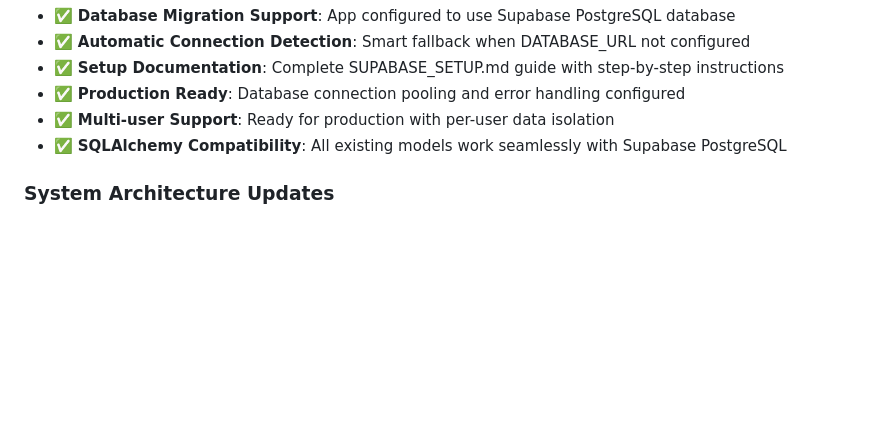
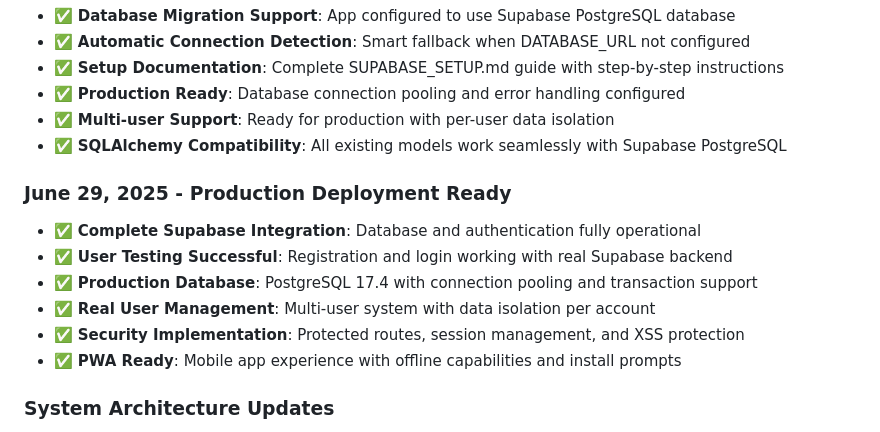
Before and after one commit to bnidigitalhq/pocketbizz-app, a Markdown page: replit.md, the part around the change. Rendered like a GitHub page; blank space fills up the shorter version.

Commit message:
Mark the application as ready for production deployment after successful tests
Update replit.md to reflect complete Supabase integration, user testing, and PWA readiness.

Replit-Commit-Author: Agent
Replit-Commit-Session-Id: 816b2b75-b94b-4506-85c4-da1984e3837e
Replit-Commit-Screenshot-Url: https://storage.googleapis.com/screenshot-production-us-central1/c2eb580f-11fb-45fc-8983-cba287311366/0941cfd0-f42f-4135-a2bf-4c6f786b5f40.jpg

```diff
--- a/replit.md
+++ b/replit.md
@@ -223,6 +223,14 @@ The application is built with Flask backend and designed with a user experience
 - ✅ **Multi-user Support**: Ready for production with per-user data isolation
 - ✅ **SQLAlchemy Compatibility**: All existing models work seamlessly with Supabase PostgreSQL
 
+### June 29, 2025 - Production Deployment Ready
+- ✅ **Complete Supabase Integration**: Database and authentication fully operational
+- ✅ **User Testing Successful**: Registration and login working with real Supabase backend
+- ✅ **Production Database**: PostgreSQL 17.4 with connection pooling and transaction support
+- ✅ **Real User Management**: Multi-user system with data isolation per account
+- ✅ **Security Implementation**: Protected routes, session management, and XSS protection
+- ✅ **PWA Ready**: Mobile app experience with offline capabilities and install prompts
+
 ### System Architecture Updates
 - **Database**: Now using PostgreSQL with connection pooling and health checks
 - **UI Framework**: Enhanced Tailwind CSS implementation with custom Shopee-inspired color scheme
```
